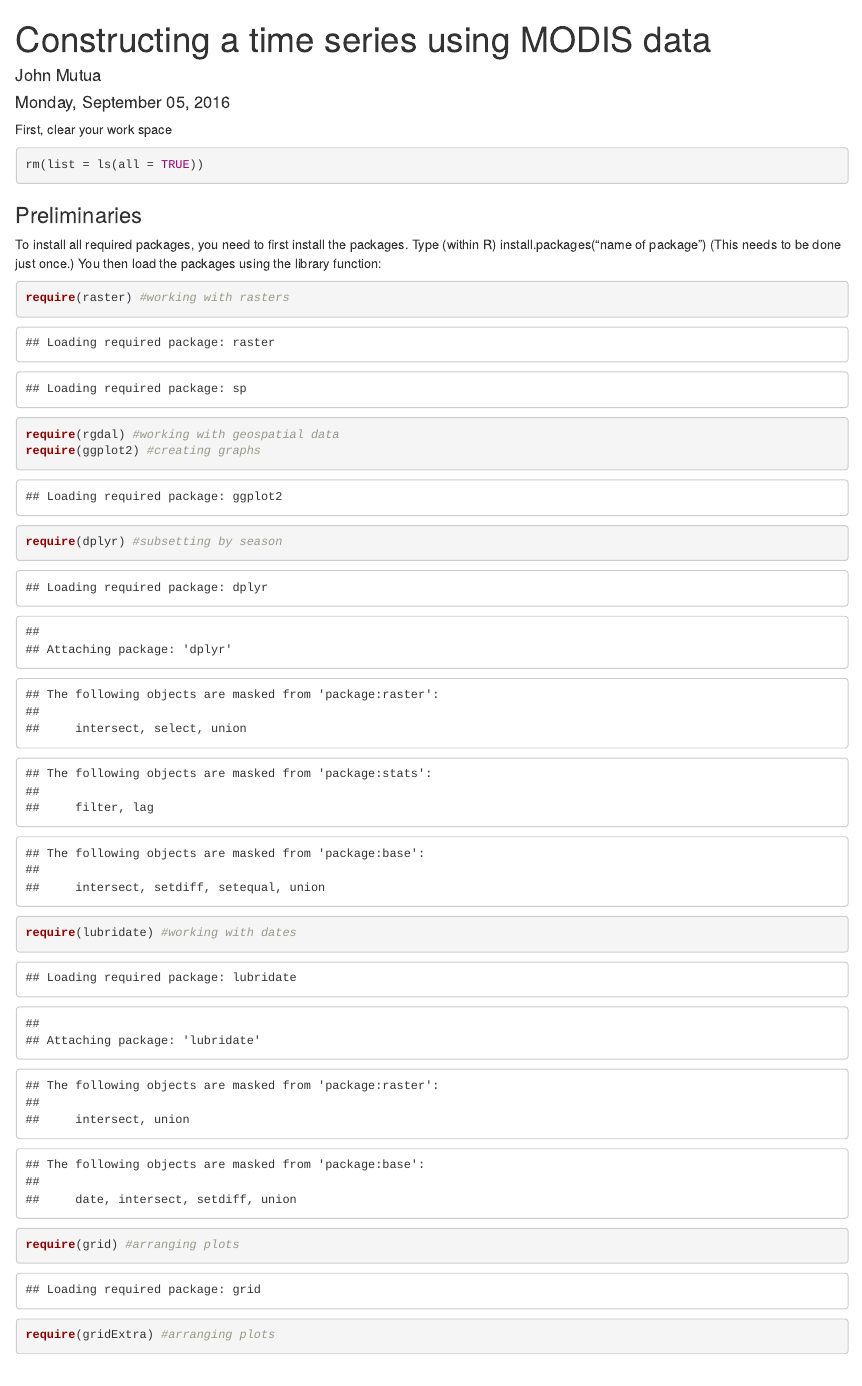
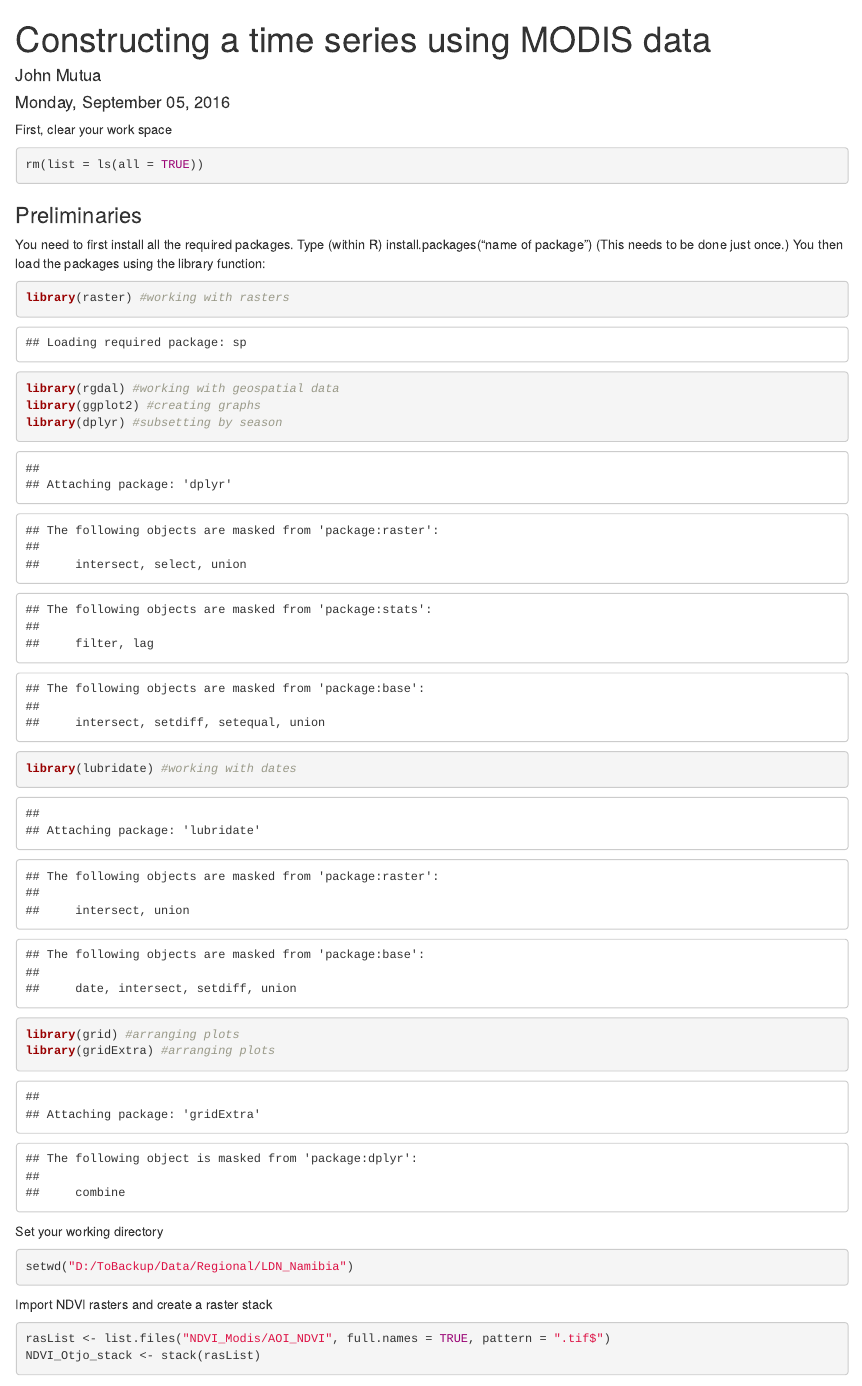
Before and after one commit to PondiB/R, an R Markdown document (MODIS_TimeSeriesProcessor.Rmd): the page in a window 1100 px wide, from its top. Rendered offline with R 4.5, knitr and Pandoc, with nearby package versions; code that draws random numbers runs with fixed seeds of ours; some code elsewhere in the file could not run offline.

Commit message:
Edited package installation

````diff
--- a/MODIS_TimeSeriesProcessor.Rmd
+++ b/MODIS_TimeSeriesProcessor.Rmd
@@ -13,17 +13,17 @@ rm(list = ls(all = TRUE))
 ```
 
 ### Preliminaries
-To install all required packages, you need to first install the packages. Type (within R) install.packages("name of package") (This needs to be done just once.)
+You need to first install all the required packages. Type (within R) install.packages("name of package") (This needs to be done just once.)
 You then load the packages using the library function:
 
 ```{r}
-require(raster) #working with rasters
-require(rgdal) #working with geospatial data
-require(ggplot2) #creating graphs
-require(dplyr) #subsetting by season
-require(lubridate) #working with dates
-require(grid) #arranging plots
-require(gridExtra) #arranging plots
+library(raster) #working with rasters
+library(rgdal) #working with geospatial data
+library(ggplot2) #creating graphs
+library(dplyr) #subsetting by season
+library(lubridate) #working with dates
+library(grid) #arranging plots
+library(gridExtra) #arranging plots
 ```
 
 Set your working directory
````
